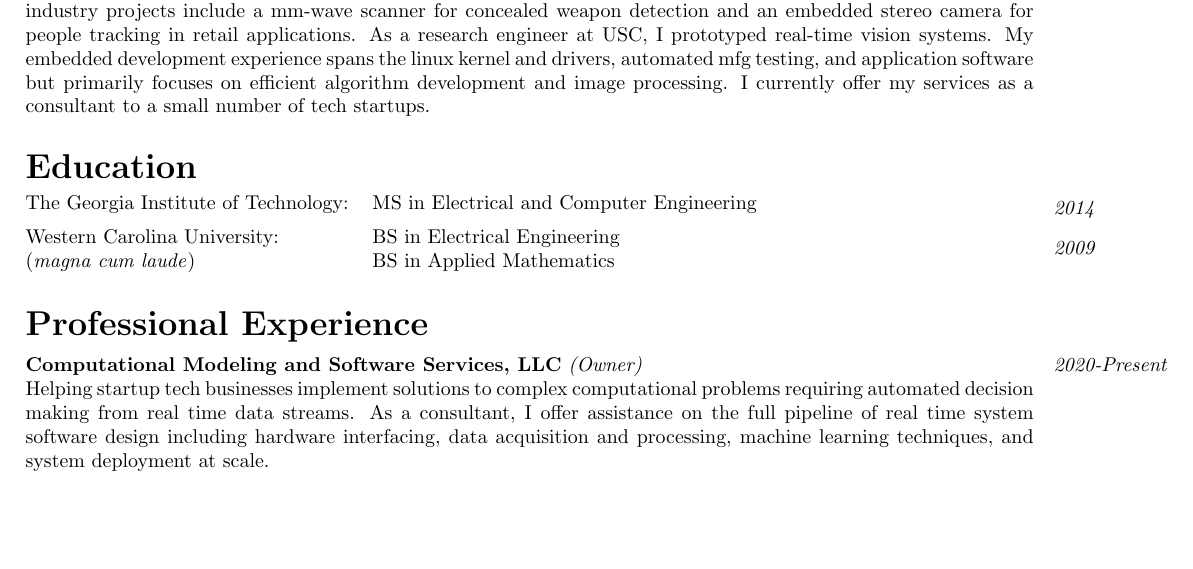
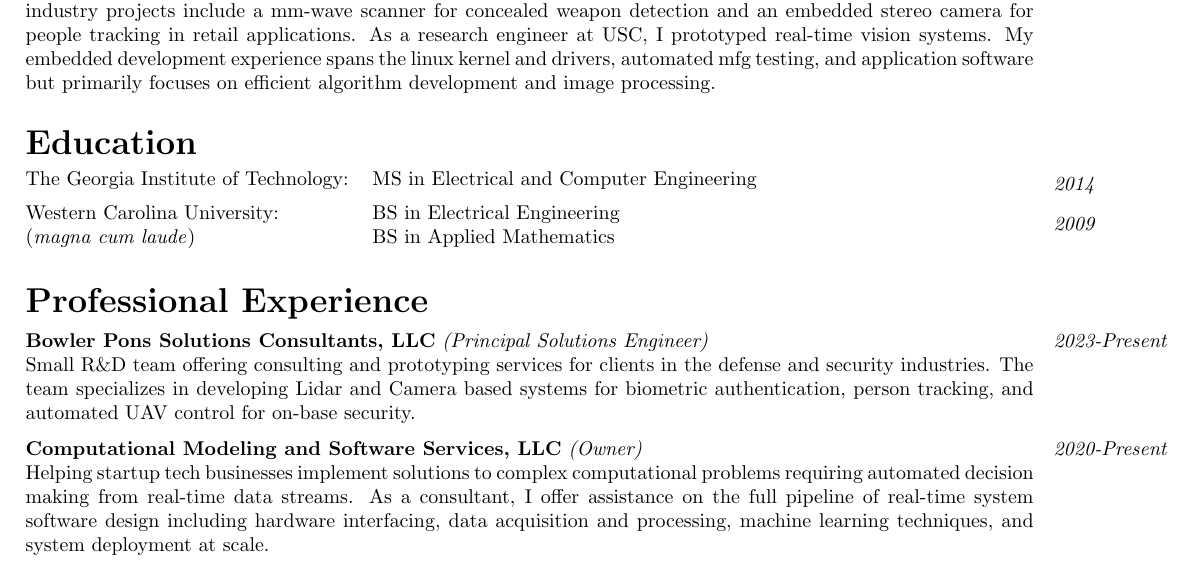
Before and after one commit to shawn-rigdon/resume, a LaTeX CV (resume.tex): part of page 1 of 2, cut so that both start at the same text, the shorter picture padded with empty space. Compiled offline with pdfLaTeX.

Commit message:
making changes specific to time at bowler pons

```diff
--- a/resume.tex
+++ b/resume.tex
@@ -45,8 +45,7 @@
 detection and an embedded stereo camera for people tracking in retail applications.  As a research
 engineer at USC, I prototyped real-time vision systems. My embedded development experience spans
 the linux kernel and drivers, automated mfg testing, and application software but primarily focuses on
-efficient algorithm development and image processing. I currently offer my services as a consultant to
-a small number of tech startups.}
+efficient algorithm development and image processing.}
 
 \newsection{Education}
 
@@ -68,10 +67,15 @@
 #4
 }
 
+\experience{2023-Present}{Bowler Pons Solutions Consultants, LLC}{Principal Solutions Engineer}{
+Small R\&D team offering consulting and prototyping services for clients in the defense and
+security industries.  The team specializes in developing Lidar and Camera based systems for
+biometric authentication, person tracking, and automated UAV control for on-base security.}
+
 \experience{2020-Present}{Computational Modeling and Software Services, LLC}{Owner}{
 Helping startup tech businesses implement solutions to complex computational problems requiring
-automated decision making from real time data streams. As a consultant, I offer assistance on the
-full pipeline of real time system software design including hardware interfacing, data acquisition
+automated decision making from real-time data streams. As a consultant, I offer assistance on the
+full pipeline of real-time system software design including hardware interfacing, data acquisition
 and processing, machine learning techniques, and system deployment at scale.
 }
 
```
Also changed, not shown: resume.pdf.
